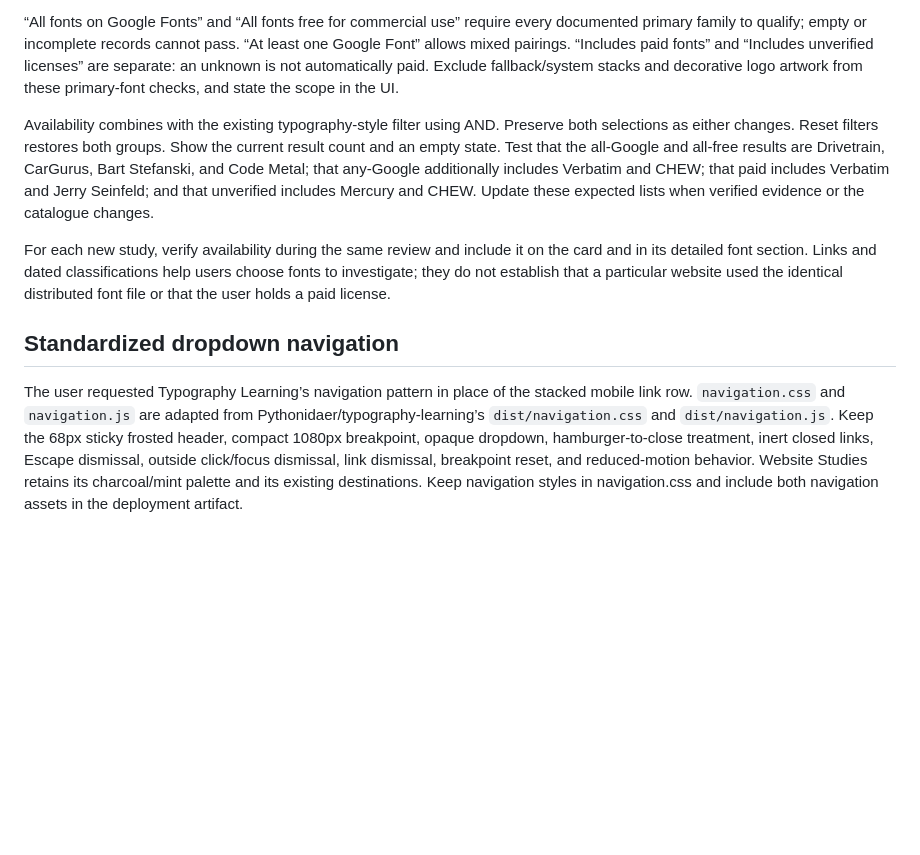
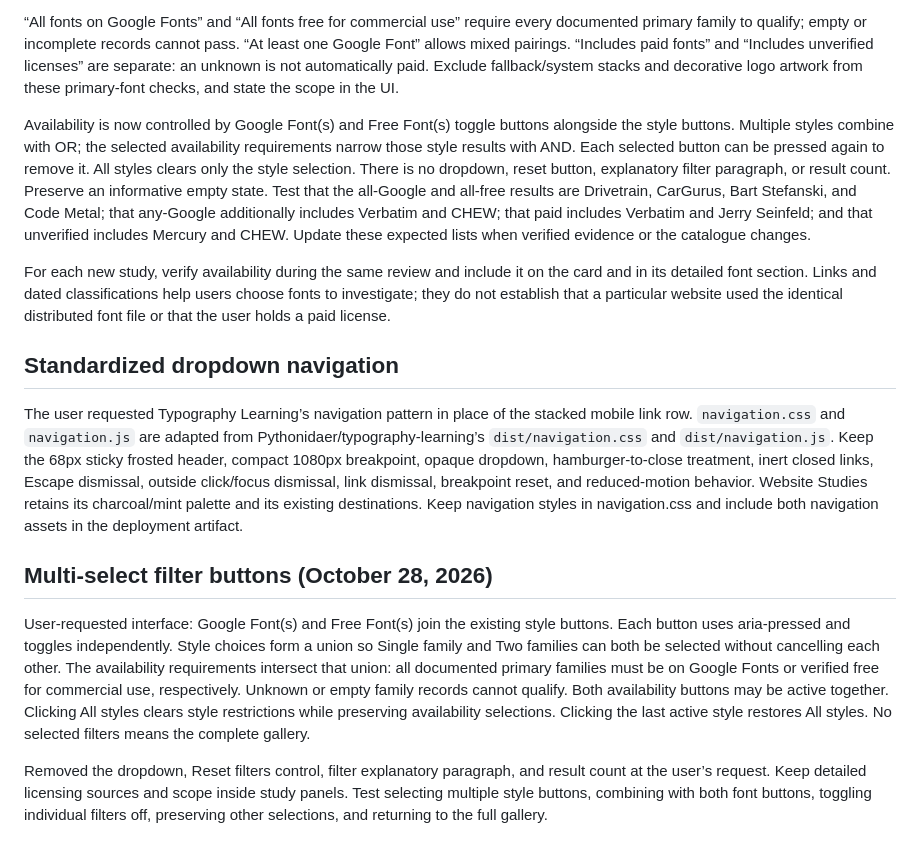
Before and after one commit to Pythonidaer/can-i-case-study-generate-websites, a Markdown page: TYPOGRAPHY_REVIEW_PROCESS.md, the part around the change. GitHub-like rendering; blank space fills up the shorter version.

Commit message:
Simplify filters to independent toggle buttons: TYPOGRAPHY_REVIEW_PROCESS.md

```diff
--- a/TYPOGRAPHY_REVIEW_PROCESS.md
+++ b/TYPOGRAPHY_REVIEW_PROCESS.md
@@ -190,10 +190,16 @@ For every future study, add `fontAvailability: {checked: "YYYY-MM-DD", fonts: [.
 
 “All fonts on Google Fonts” and “All fonts free for commercial use” require every documented primary family to qualify; empty or incomplete records cannot pass. “At least one Google Font” allows mixed pairings. “Includes paid fonts” and “Includes unverified licenses” are separate: an unknown is not automatically paid. Exclude fallback/system stacks and decorative logo artwork from these primary-font checks, and state the scope in the UI.
 
-Availability combines with the existing typography-style filter using AND. Preserve both selections as either changes. Reset filters restores both groups. Show the current result count and an empty state. Test that the all-Google and all-free results are Drivetrain, CarGurus, Bart Stefanski, and Code Metal; that any-Google additionally includes Verbatim and CHEW; that paid includes Verbatim and Jerry Seinfeld; and that unverified includes Mercury and CHEW. Update these expected lists when verified evidence or the catalogue changes.
+Availability is now controlled by Google Font(s) and Free Font(s) toggle buttons alongside the style buttons. Multiple styles combine with OR; the selected availability requirements narrow those style results with AND. Each selected button can be pressed again to remove it. All styles clears only the style selection. There is no dropdown, reset button, explanatory filter paragraph, or result count. Preserve an informative empty state. Test that the all-Google and all-free results are Drivetrain, CarGurus, Bart Stefanski, and Code Metal; that any-Google additionally includes Verbatim and CHEW; that paid includes Verbatim and Jerry Seinfeld; and that unverified includes Mercury and CHEW. Update these expected lists when verified evidence or the catalogue changes.
 
 For each new study, verify availability during the same review and include it on the card and in its detailed font section. Links and dated classifications help users choose fonts to investigate; they do not establish that a particular website used the identical distributed font file or that the user holds a paid license.
 
 ## Standardized dropdown navigation
 
 The user requested Typography Learning’s navigation pattern in place of the stacked mobile link row. `navigation.css` and `navigation.js` are adapted from Pythonidaer/typography-learning’s `dist/navigation.css` and `dist/navigation.js`. Keep the 68px sticky frosted header, compact 1080px breakpoint, opaque dropdown, hamburger-to-close treatment, inert closed links, Escape dismissal, outside click/focus dismissal, link dismissal, breakpoint reset, and reduced-motion behavior. Website Studies retains its charcoal/mint palette and its existing destinations. Keep navigation styles in navigation.css and include both navigation assets in the deployment artifact.
+
+## Multi-select filter buttons (October 28, 2026)
+
+User-requested interface: Google Font(s) and Free Font(s) join the existing style buttons. Each button uses aria-pressed and toggles independently. Style choices form a union so Single family and Two families can both be selected without cancelling each other. The availability requirements intersect that union: all documented primary families must be on Google Fonts or verified free for commercial use, respectively. Unknown or empty family records cannot qualify. Both availability buttons may be active together. Clicking All styles clears style restrictions while preserving availability selections. Clicking the last active style restores All styles. No selected filters means the complete gallery.
+
+Removed the dropdown, Reset filters control, filter explanatory paragraph, and result count at the user’s request. Keep detailed licensing sources and scope inside study panels. Test selecting multiple style buttons, combining with both font buttons, toggling individual filters off, preserving other selections, and returning to the full gallery.
```
